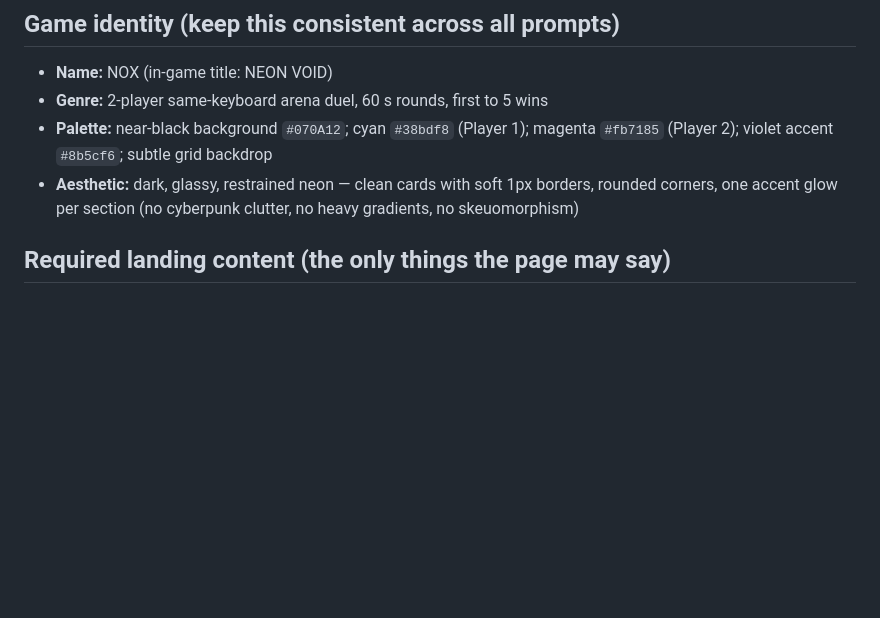
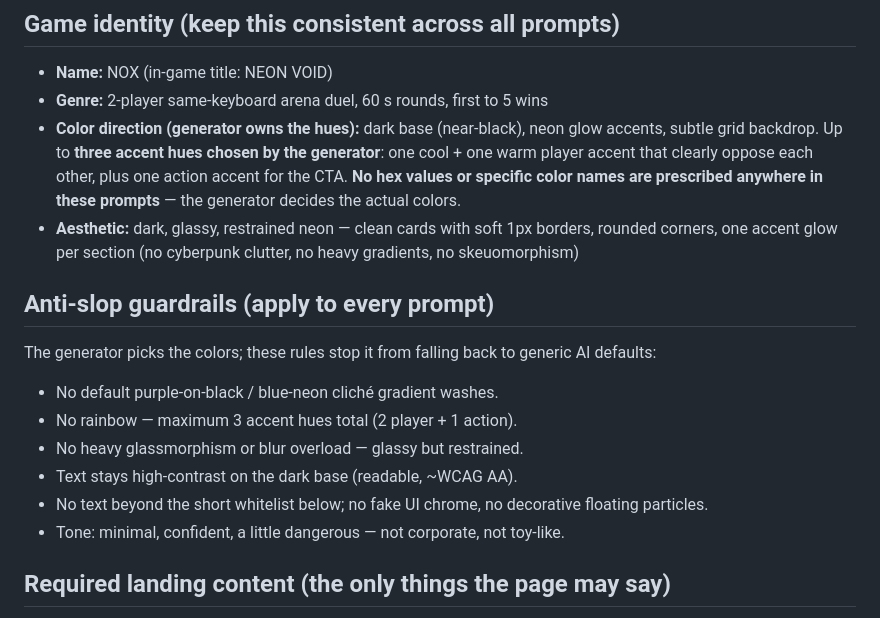
Before and after one commit to acrticsludge/Nox, a Markdown page: docs/design/landing-page-mockup-prompts.md, the part around one of its changes. Drawn GitHub-style; blank space fills up the shorter version.

```diff
--- a/docs/design/landing-page-mockup-prompts.md
+++ b/docs/design/landing-page-mockup-prompts.md
@@ -15,11 +15,28 @@ every mockup region below maps to a real Astryx component (see mapping table).
 
 - **Name:** NOX (in-game title: NEON VOID)
 - **Genre:** 2-player same-keyboard arena duel, 60 s rounds, first to 5 wins
-- **Palette:** near-black background `#070A12`; cyan `#38bdf8` (Player 1);
-  magenta `#fb7185` (Player 2); violet accent `#8b5cf6`; subtle grid backdrop
+- **Color direction (generator owns the hues):** dark base (near-black),
+  neon glow accents, subtle grid backdrop. Up to **three accent hues chosen
+  by the generator**: one cool + one warm player accent that clearly oppose
+  each other, plus one action accent for the CTA. **No hex values or specific
+  color names are prescribed anywhere in these prompts** — the generator
+  decides the actual colors.
 - **Aesthetic:** dark, glassy, restrained neon — clean cards with soft
   1px borders, rounded corners, one accent glow per section (no cyberpunk
   clutter, no heavy gradients, no skeuomorphism)
+
+## Anti-slop guardrails (apply to every prompt)
+
+The generator picks the colors; these rules stop it from falling back to
+generic AI defaults:
+
+- No default purple-on-black / blue-neon cliché gradient washes.
+- No rainbow — maximum 3 accent hues total (2 player + 1 action).
+- No heavy glassmorphism or blur overload — glassy but restrained.
+- Text stays high-contrast on the dark base (readable, ~WCAG AA).
+- No text beyond the short whitelist below; no fake UI chrome, no decorative
+  floating particles.
+- Tone: minimal, confident, a little dangerous — not corporate, not toy-like.
 
 ## Required landing content (the only things the page may say)
 
```
Also changed, not shown: other parts of docs/design/landing-page-mockup-prompts.md (+50 -30 lines).
